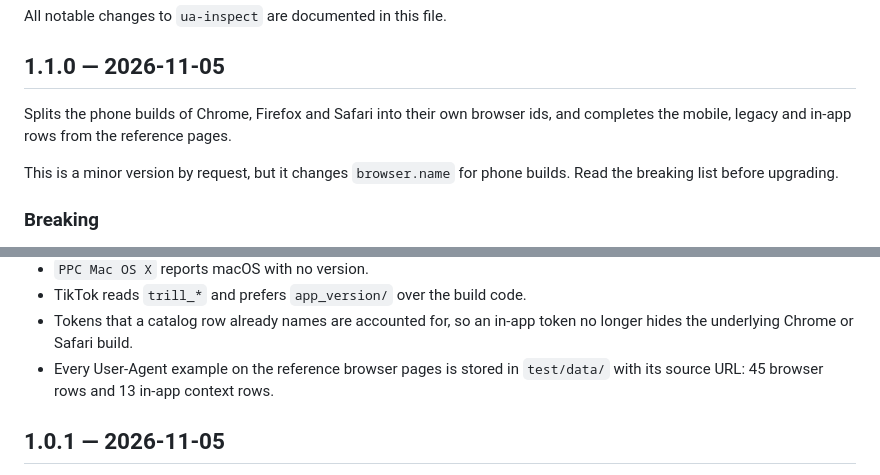
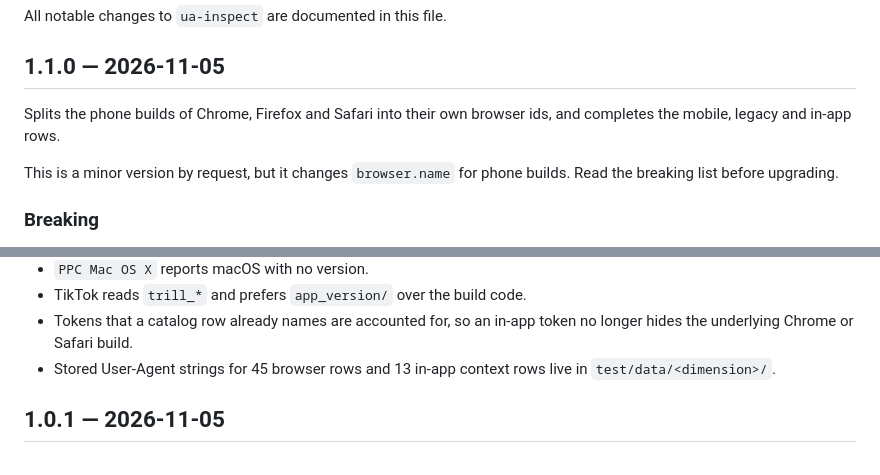
Before and after one commit to petechatchawan/ua-info, a Markdown page: CHANGELOG.md, 2 parts joined by grey strips. Drawn GitHub-style.

```diff
--- a/CHANGELOG.md
+++ b/CHANGELOG.md
@@ -4,7 +4,7 @@ All notable changes to `ua-inspect` are documented in this file.
 
 ## 1.1.0 — 2026-11-05
 
-Splits the phone builds of Chrome, Firefox and Safari into their own browser ids, and completes the mobile, legacy and in-app rows from the reference pages.
+Splits the phone builds of Chrome, Firefox and Safari into their own browser ids, and completes the mobile, legacy and in-app rows.
 
 This is a minor version by request, but it changes `browser.name` for phone builds. Read the breaking list before upgrading.
 
@@ -32,7 +32,7 @@ This is a minor version by request, but it changes `browser.name` for phone buil
 - `PPC Mac OS X` reports macOS with no version.
 - TikTok reads `trill_*` and prefers `app_version/` over the build code.
 - Tokens that a catalog row already names are accounted for, so an in-app token no longer hides the underlying Chrome or Safari build.
-- Every User-Agent example on the reference browser pages is stored in `test/data/` with its source URL: 45 browser rows and 13 in-app context rows.
+- Stored User-Agent strings for 45 browser rows and 13 in-app context rows live in `test/data/<dimension>/`.
 
 ## 1.0.1 — 2026-11-05
 
```
Also changed, not shown: README.md (+2 -2 lines), docs/coverage.md (+11 -11 lines).
